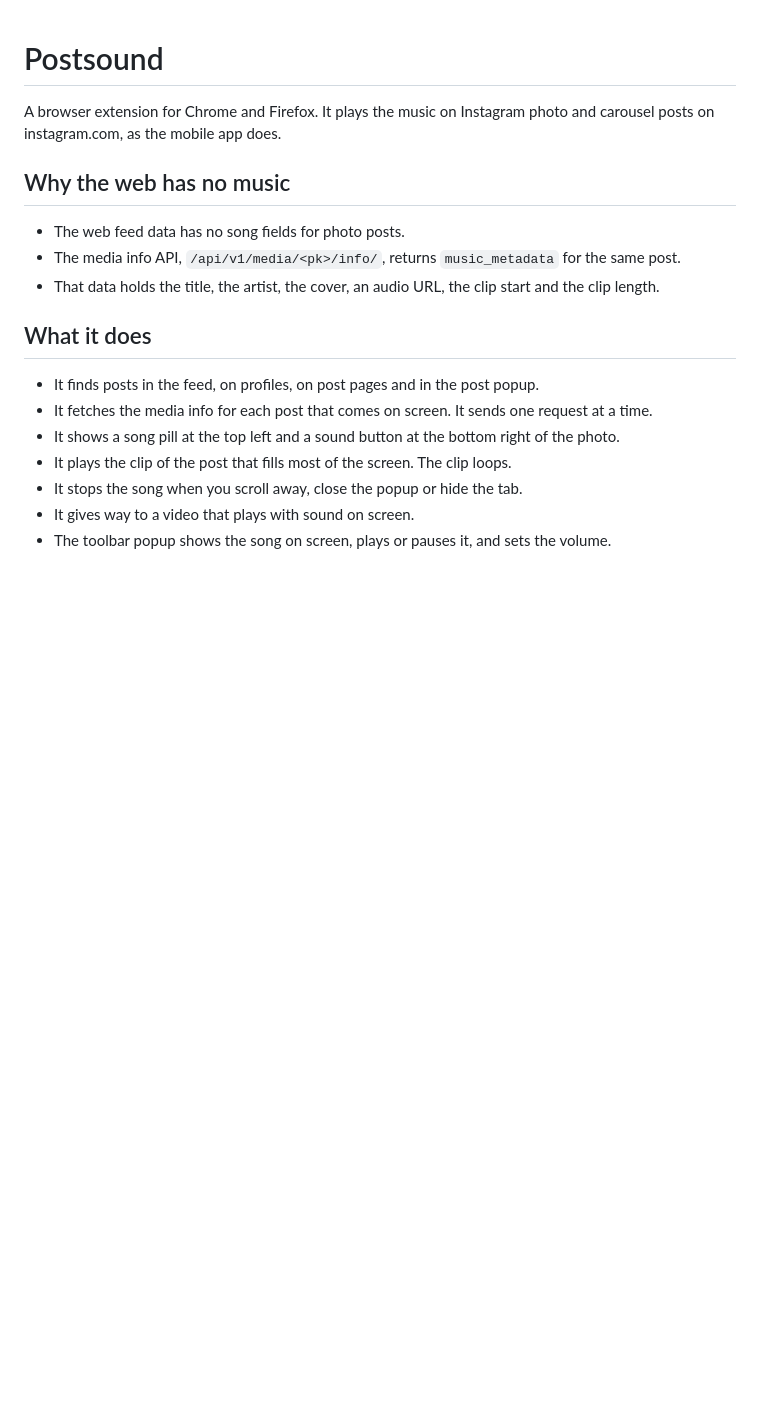
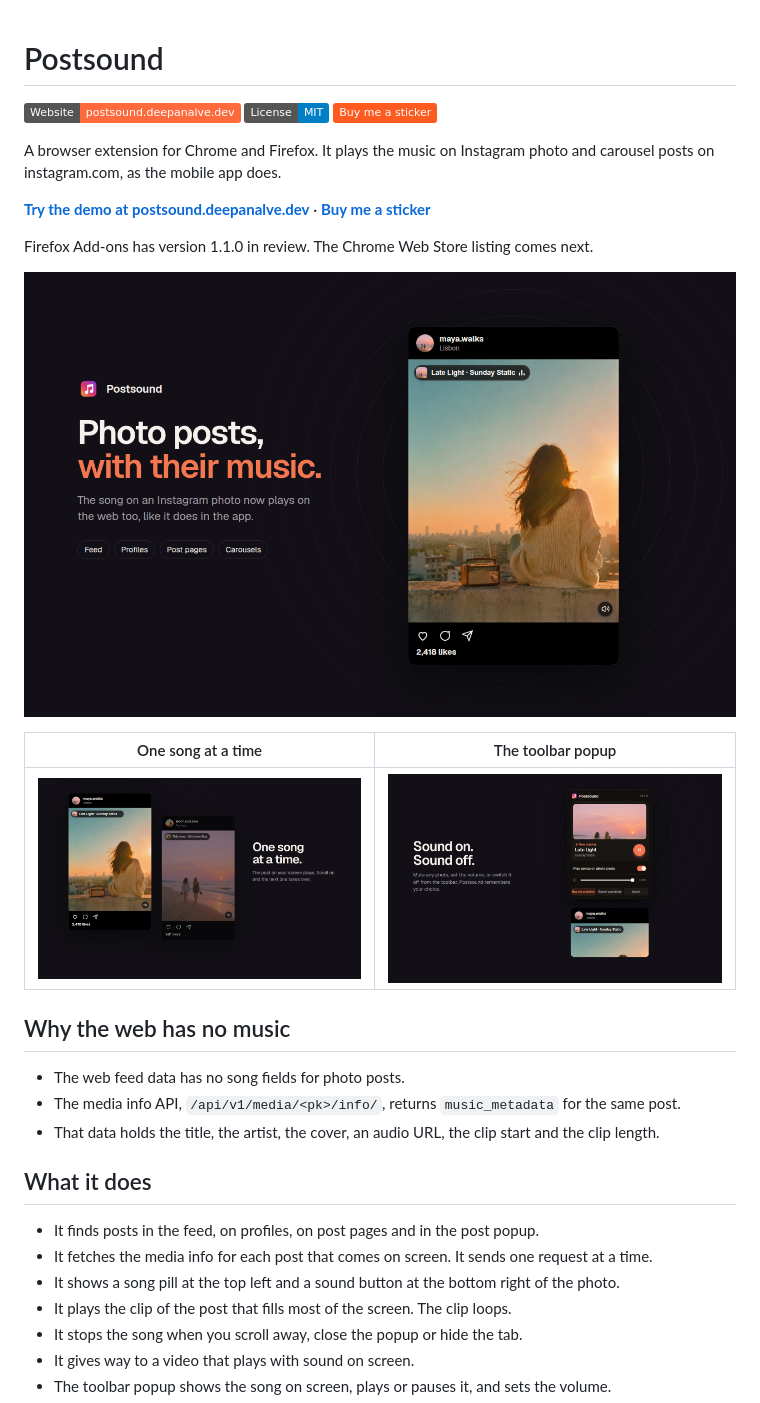
Before and after one commit to deepan-alve/insta-music-web, a Markdown page: README.md, the part around one of its changes. Drawn GitHub-style; badges without logos; blank space fills up the shorter version.

```diff
--- a/README.md
+++ b/README.md
@@ -1,6 +1,20 @@
 # Postsound
 
+[![Website](https://img.shields.io/badge/Website-postsound.deepanalve.dev-ff6a3d)](https://postsound.deepanalve.dev)
+[![License MIT](https://img.shields.io/badge/License-MIT-blue)](LICENSE)
+[![Buy me a sticker](https://img.shields.io/badge/Buy%20me%20a%20sticker-ff5a1f)](https://guestbook.deepanalve.dev/sign?product=postsound)
+
 A browser extension for Chrome and Firefox. It plays the music on Instagram photo and carousel posts on instagram.com, as the mobile app does.
+
+**[Try the demo at postsound.deepanalve.dev](https://postsound.deepanalve.dev)** · **[Buy me a sticker](https://guestbook.deepanalve.dev/sign?product=postsound)**
+
+Firefox Add-ons has version 1.1.0 in review. The Chrome Web Store listing comes next.
+
+![A photo post plays its song](store/screenshot-1.png)
+
+| One song at a time | The toolbar popup |
+|---|---|
+| ![The post on screen plays, the rest stay quiet](store/screenshot-2.png) | ![The popup shows the song, play, sound and volume](store/screenshot-3.png) |
 
 ## Why the web has no music
 
```
Also changed, not shown: other parts of README.md (+16 -0 lines), store/sticker.png (added).
